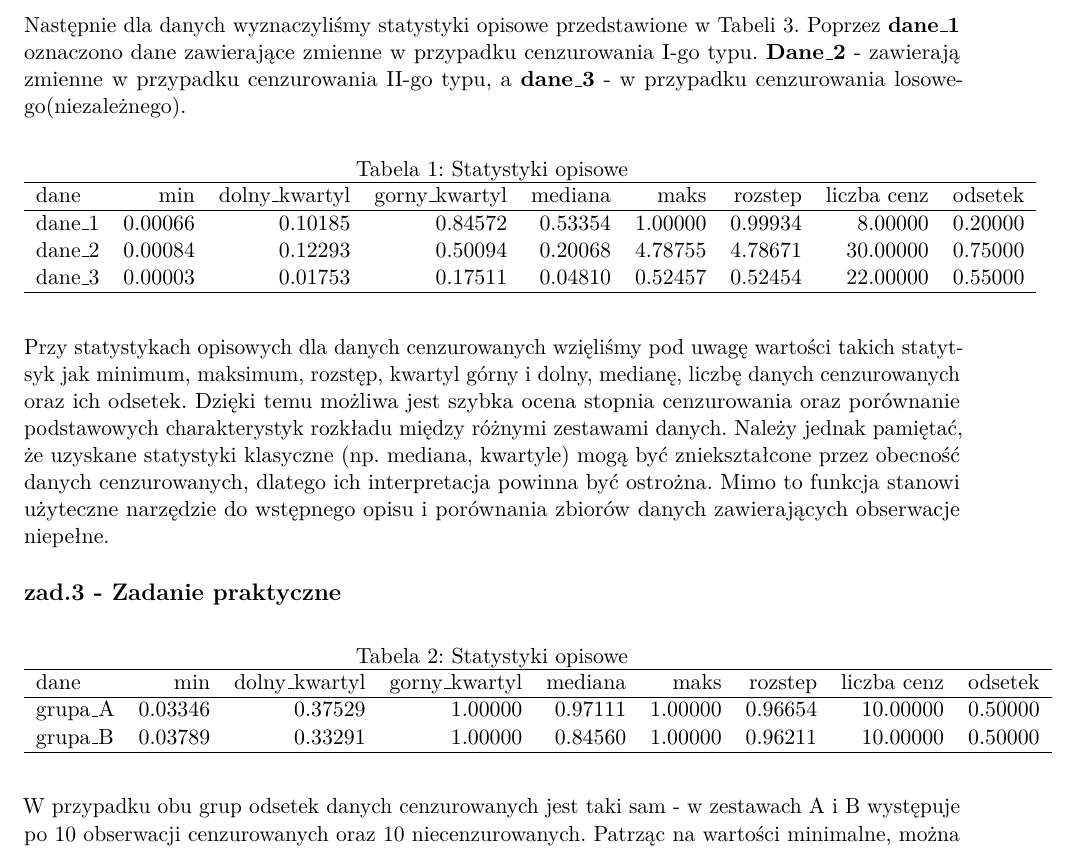
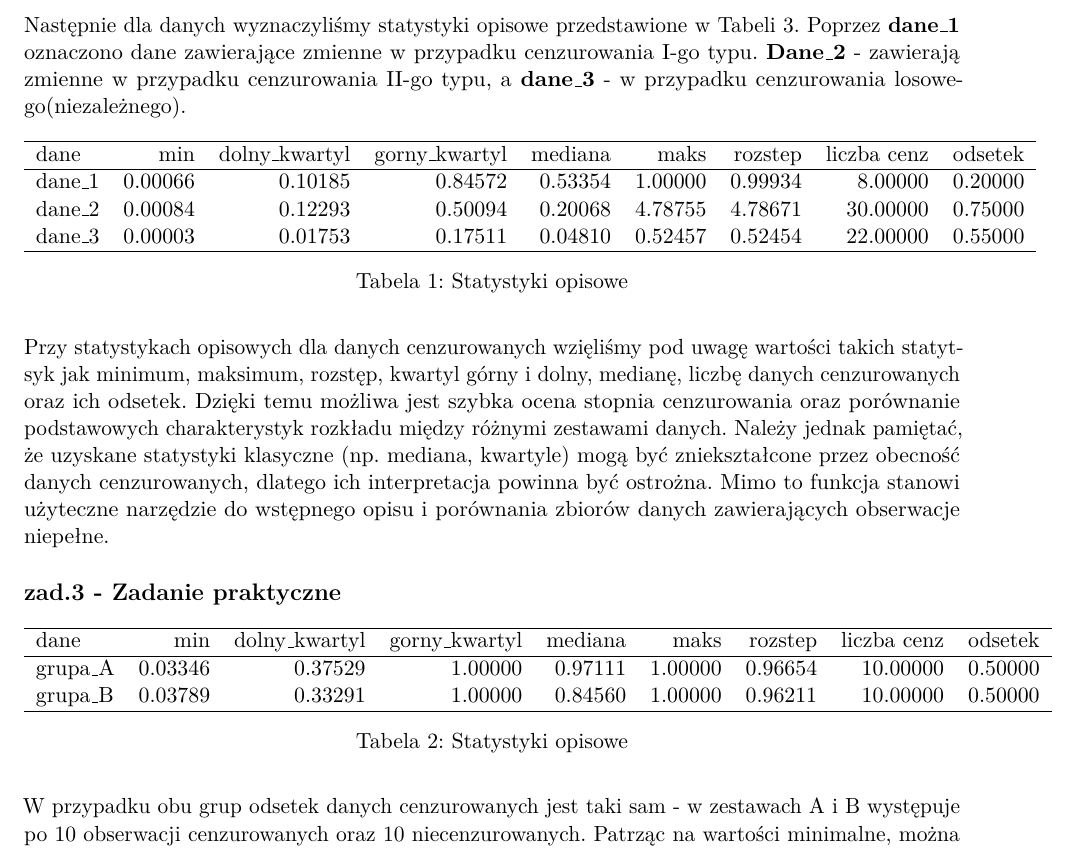
Before and after one commit to olgaaf4/Analiza_przezycia_Survival_analysis_5SEM, an R Markdown document (Analiza_przeżycia_2.Rmd): part of page 3 of 4, cut so that both start at the same text. Rendered offline with R 4.5, knitr and Pandoc, then LaTeX, with nearby package versions; code that draws random numbers runs with fixed seeds of ours.

Commit message:
Zmiana miejscu podpisu tabel

````diff
--- a/Analiza_przeżycia_2.Rmd
+++ b/Analiza_przeżycia_2.Rmd
@@ -148,7 +148,7 @@ wyniki <- rbind(
 tabela <- xtable(wyniki, digits=5, caption='Statystyki opisowe', label='tab_3')
 colnames(tabela) <- c('dane','min','dolny_kwartyl','gorny_kwartyl','mediana','maks', 'rozstep','liczba cenz','odsetek')
 
-print(tabela, type='latex', table.placement='H', caption.placement='top', include.rownames=FALSE,  comment = FALSE)
+print(tabela, type='latex', table.placement='H', caption.placement='bottom', include.rownames=FALSE,  comment = FALSE)
 
 ```
 
@@ -196,7 +196,7 @@ wyniki <- rbind(
 tabela <- xtable(wyniki, digits=5, caption='Statystyki opisowe', label='tab_4')
 colnames(tabela) <- c('dane','min','dolny_kwartyl','gorny_kwartyl','mediana','maks', 'rozstep','liczba cenz','odsetek')
 
-print(tabela, caption.placement='top',table.placement='H',include.rownames=FALSE,  comment = FALSE)
+print(tabela, caption.placement='bottom',table.placement='H',include.rownames=FALSE,  comment = FALSE)
 
 ```
 
````
